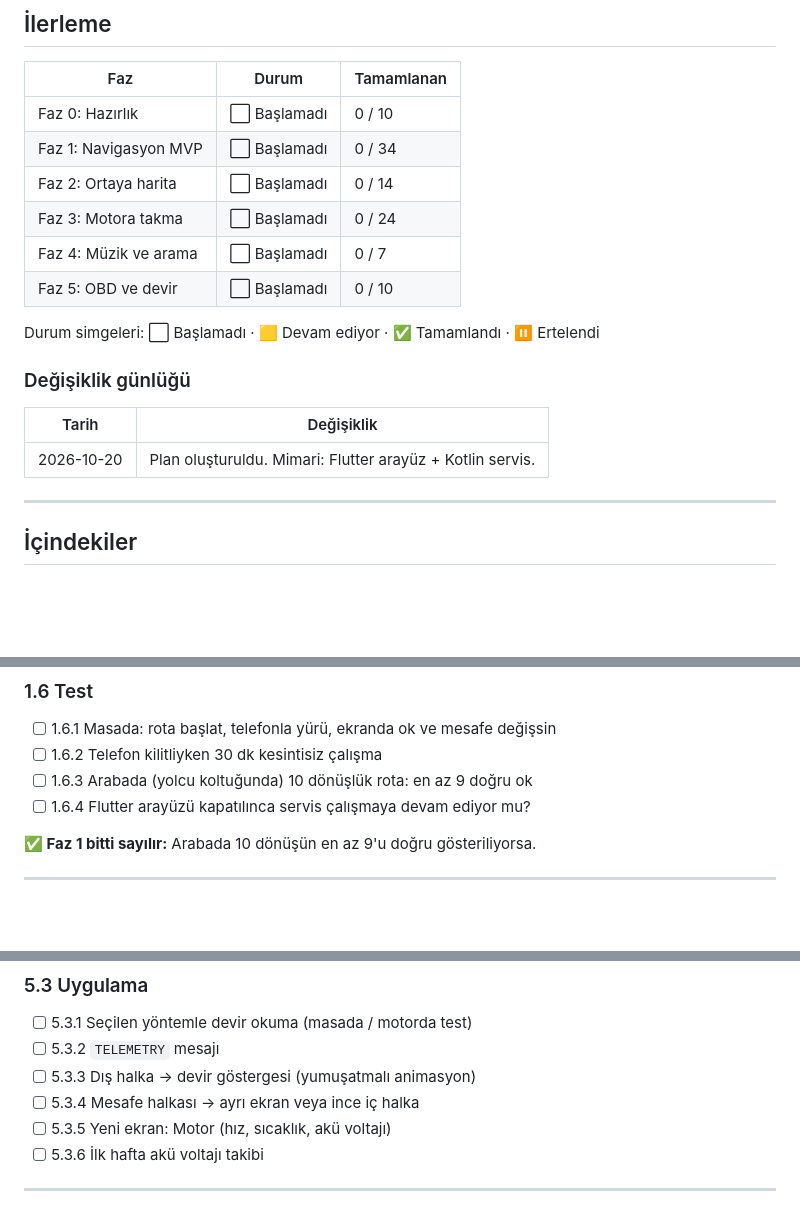
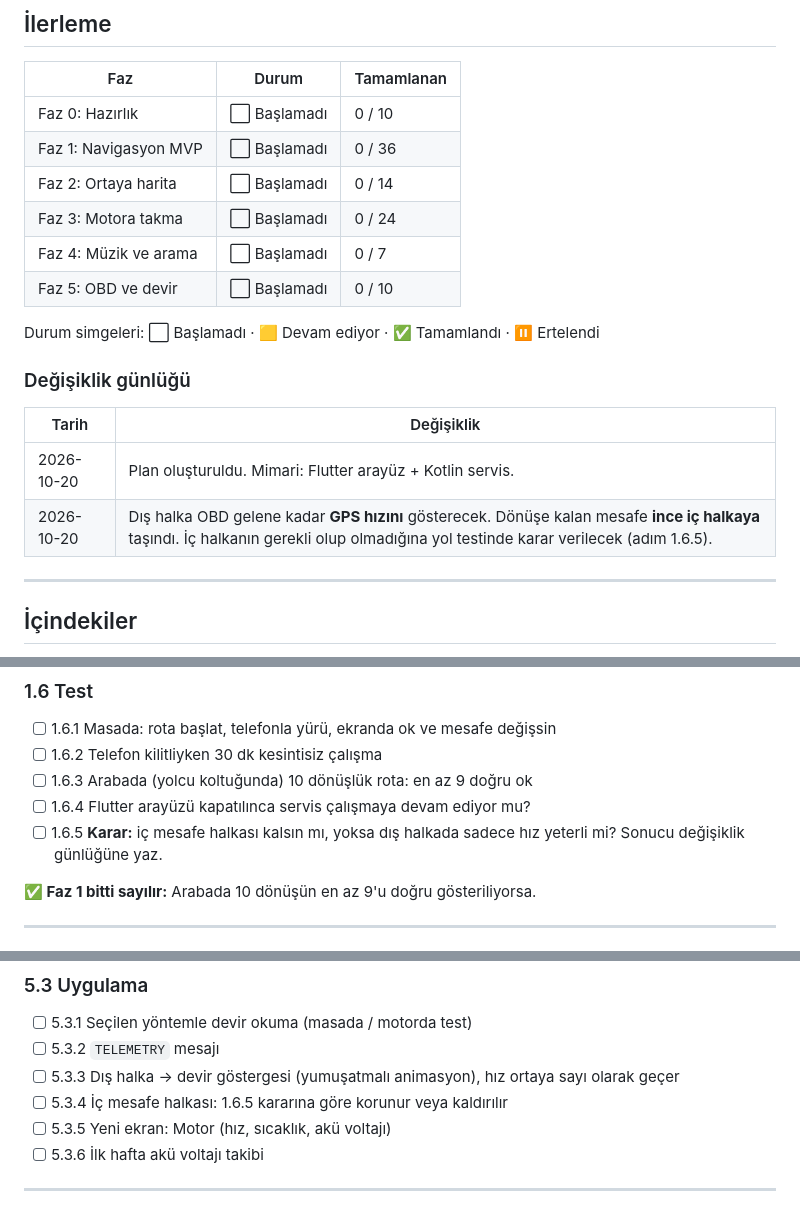
Before and after one commit to nesatalha/revani, a Markdown page: docs/PLAN.md, 3 parts joined by grey strips. Rendered like a GitHub page; blank space fills up the shorter version.

```diff
--- a/docs/PLAN.md
+++ b/docs/PLAN.md
@@ -14,7 +14,7 @@
 | Faz | Durum | Tamamlanan |
 |---|---|---|
 | Faz 0: Hazırlık | ⬜ Başlamadı | 0 / 10 |
-| Faz 1: Navigasyon MVP | ⬜ Başlamadı | 0 / 34 |
+| Faz 1: Navigasyon MVP | ⬜ Başlamadı | 0 / 36 |
 | Faz 2: Ortaya harita | ⬜ Başlamadı | 0 / 14 |
 | Faz 3: Motora takma | ⬜ Başlamadı | 0 / 24 |
 | Faz 4: Müzik ve arama | ⬜ Başlamadı | 0 / 7 |
@@ -27,6 +27,7 @@ Durum simgeleri: ⬜ Başlamadı · 🟨 Devam ediyor · ✅ Tamamlandı · ⏸
 | Tarih | Değişiklik |
 |---|---|
 | 2026-10-20 | Plan oluşturuldu. Mimari: Flutter arayüz + Kotlin servis. |
+| 2026-10-20 | Dış halka OBD gelene kadar **GPS hızını** gösterecek. Dönüşe kalan mesafe **ince iç halkaya** taşındı. İç halkanın gerekli olup olmadığına yol testinde karar verilecek (adım 1.6.5). |
 
 ---
 
@@ -293,6 +306,7 @@ revani/
 - [ ] 1.6.2 Telefon kilitliyken 30 dk kesintisiz çalışma
 - [ ] 1.6.3 Arabada (yolcu koltuğunda) 10 dönüşlük rota: en az 9 doğru ok
 - [ ] 1.6.4 Flutter arayüzü kapatılınca servis çalışmaya devam ediyor mu?
+- [ ] 1.6.5 **Karar:** iç mesafe halkası kalsın mı, yoksa dış halkada sadece hız yeterli mi? Sonucu değişiklik günlüğüne yaz.
 
 **✅ Faz 1 bitti sayılır:** Arabada 10 dönüşün en az 9'u doğru gösteriliyorsa.
 
@@ -425,8 +439,8 @@ revani/
 
 - [ ] 5.3.1 Seçilen yöntemle devir okuma (masada / motorda test)
 - [ ] 5.3.2 `TELEMETRY` mesajı
-- [ ] 5.3.3 Dış halka → devir göstergesi (yumuşatmalı animasyon)
-- [ ] 5.3.4 Mesafe halkası → ayrı ekran veya ince iç halka
+- [ ] 5.3.3 Dış halka → devir göstergesi (yumuşatmalı animasyon), hız ortaya sayı olarak geçer
+- [ ] 5.3.4 İç mesafe halkası: 1.6.5 kararına göre korunur veya kaldırılır
 - [ ] 5.3.5 Yeni ekran: Motor (hız, sıcaklık, akü voltajı)
 - [ ] 5.3.6 İlk hafta akü voltajı takibi
 
```
Also changed, not shown: other parts of docs/PLAN.md (+21 -8 lines).
